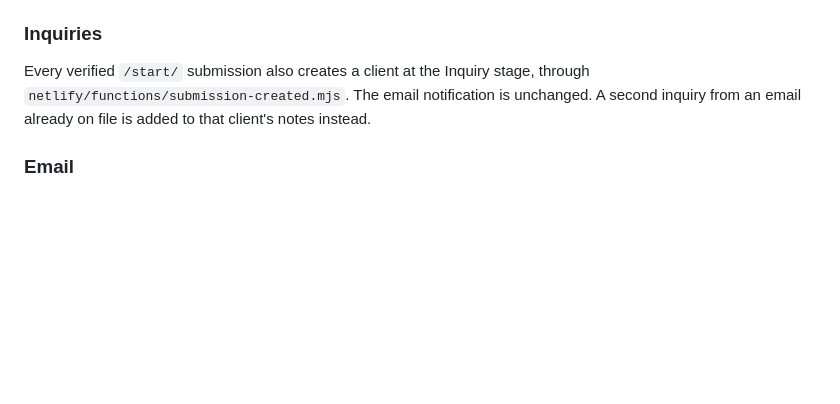
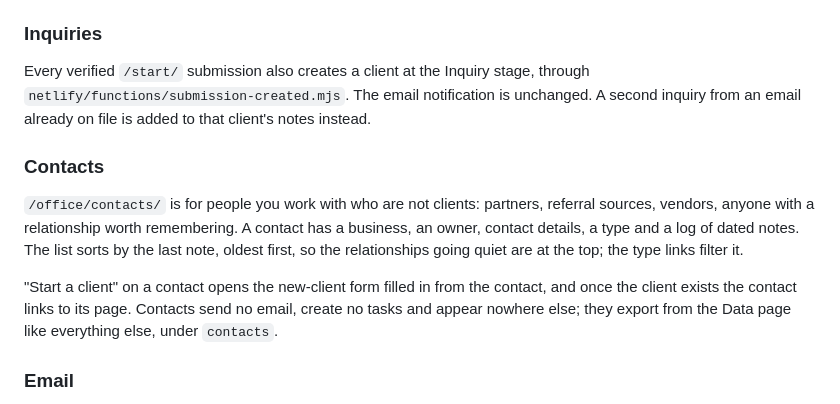
Before and after one commit to keepsitemedia/keepsite, a Markdown page: README.md, the part around the change. Rendered like a GitHub page; blank space fills up the shorter version.

Commit message:
Document contacts
Co-Authored-By: Claude Sonnet 5 <noreply@anthropic.com>
Claude-Session: https://claude.ai/code/session_01VYmuCNkVUYjjjbpbAe9d6J

```diff
--- a/README.md
+++ b/README.md
@@ -271,6 +271,20 @@ stage, through `netlify/functions/submission-created.mjs`. The email
 notification is unchanged. A second inquiry from an email already on file is
 added to that client's notes instead.
 
+### Contacts
+
+`/office/contacts/` is for people you work with who are not clients:
+partners, referral sources, vendors, anyone with a relationship worth
+remembering. A contact has a business, an owner, contact details, a
+type and a log of dated notes. The list sorts by the last note, oldest
+first, so the relationships going quiet are at the top; the type links
+filter it.
+
+"Start a client" on a contact opens the new-client form filled in from
+the contact, and once the client exists the contact links to its page.
+Contacts send no email, create no tasks and appear nowhere else; they
+export from the Data page like everything else, under `contacts`.
+
 ### Email
 
 Every email starts from a template under Settings → Emails, seeded from
```
